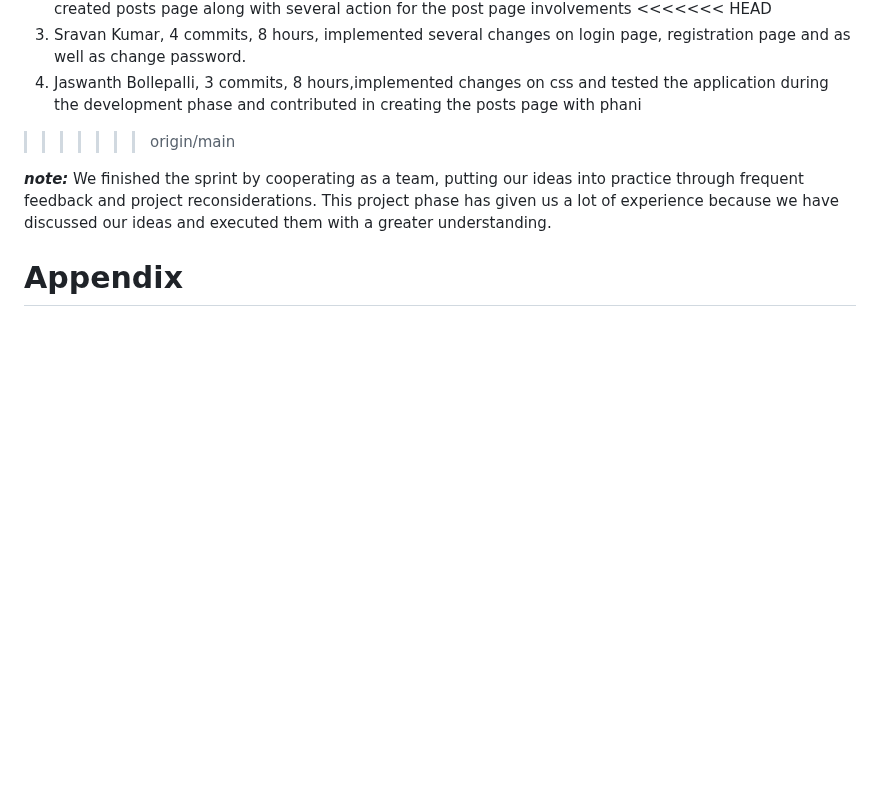
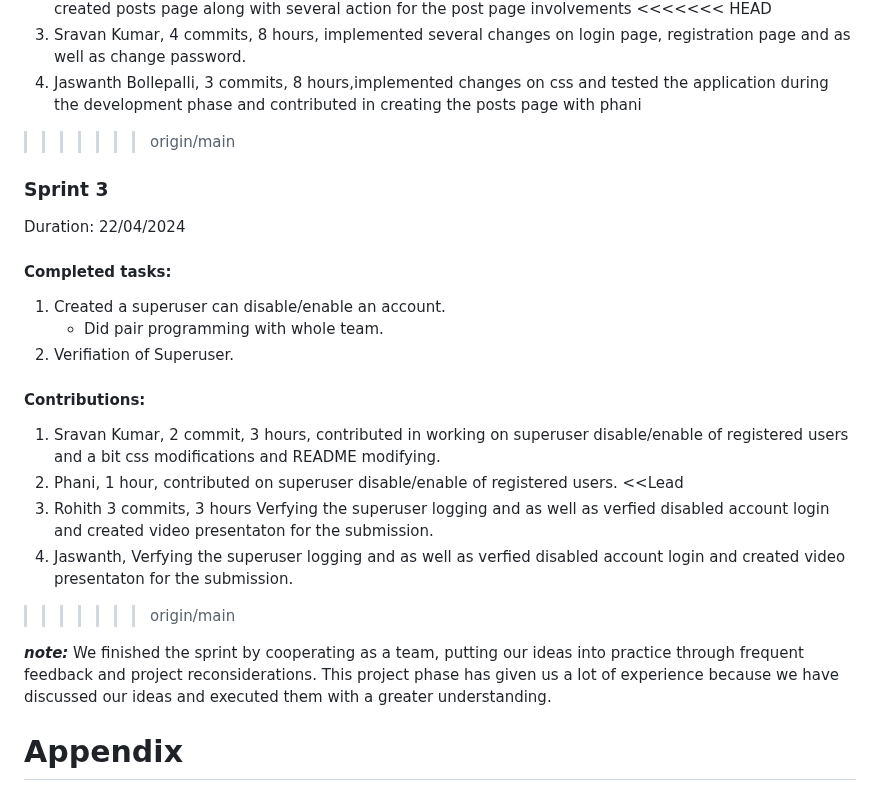
Before and after one commit to waph-team14/waph-teamproject, a Markdown page: README.md, the part around the change. GitHub-like rendering; blank space fills up the shorter version.

```diff
--- a/README.md
+++ b/README.md
@@ -217,6 +217,23 @@ Duration: 16/04/2024-21/22/2024
 4. Jaswanth Bollepalli, 3 commits, 8 hours,implemented changes on css and tested the application during the development phase and contributed in creating the posts page with phani
 >>>>>>> origin/main
 
+### Sprint 3
+Duration: 22/04/2024
+#### Completed tasks:
+1. Created a superuser can disable/enable an account.
+   *  Did pair programming with whole team.
+2. Verifiation of Superuser.
+
+#### Contributions:
+1. Sravan Kumar, 2 commit, 3 hours, contributed in working on superuser disable/enable of registered users and a bit css modifications and README modifying.
+2. Phani, 1 hour, contributed on superuser disable/enable of registered users.
+<<Lead
+3. Rohith 3 commits, 3 hours Verfying the superuser logging and as well as verfied disabled account login and created video presentaton for the submission.
+4. Jaswanth, Verfying the superuser logging and as well as verfied disabled account login and created video presentaton for the submission.
+>>>>>>> origin/main
+
+
+
 ***note:*** We finished the sprint by cooperating as a team, putting our ideas into practice through frequent feedback and project reconsiderations. This project phase has given us a lot of experience because we have discussed our ideas and executed them with a greater understanding.
 
 
```
